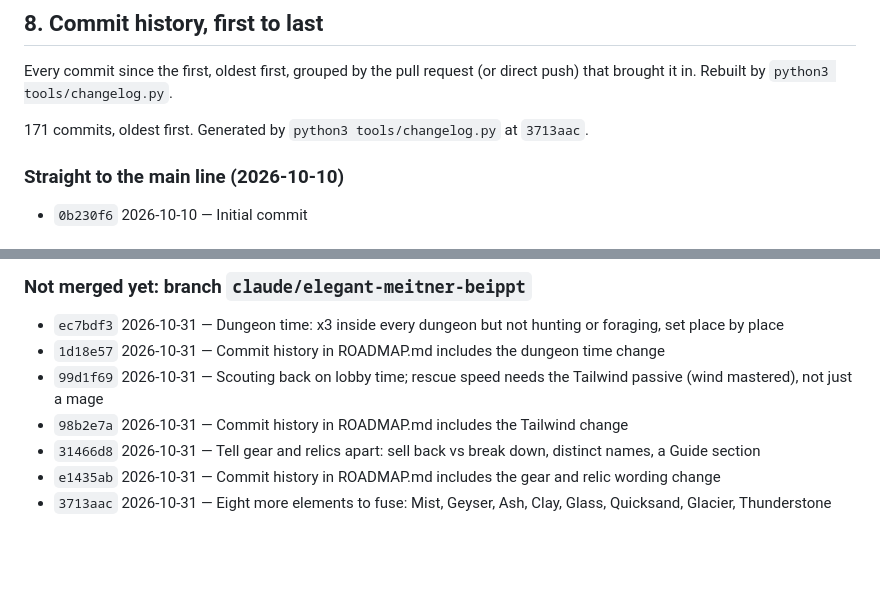
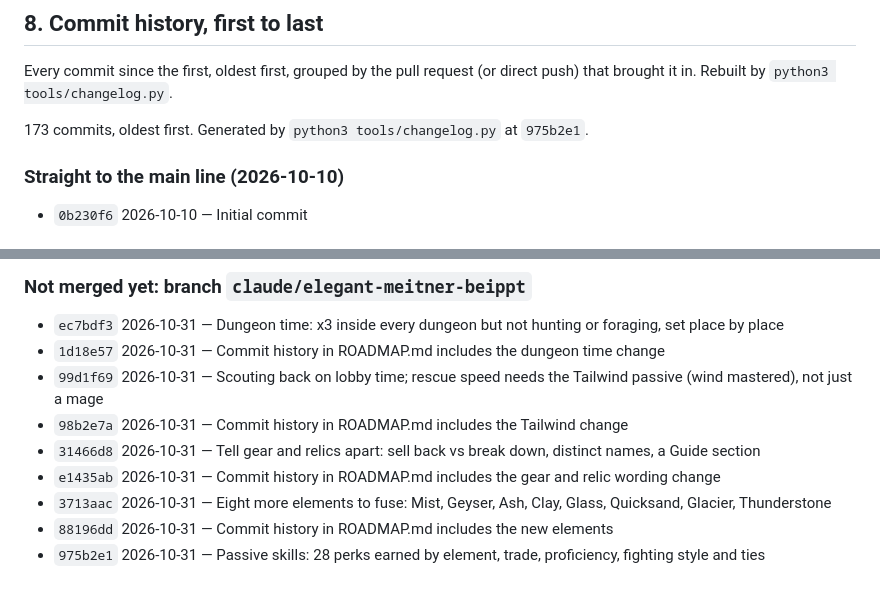
Before and after one commit to SpaRroW410/slime_gacha_game, a Markdown page: docs/ROADMAP.md, 2 parts joined by grey strips. Drawn GitHub-style; blank space fills up the shorter version.

Commit message:
Commit history in ROADMAP.md includes the passive skills
Co-Authored-By: Claude Sonnet 5.5 <noreply@anthropic.com>
Claude-Session: https://claude.ai/code/session_01XnAaPERmqg7fTvEAgm3DYo

```diff
--- a/docs/ROADMAP.md
+++ b/docs/ROADMAP.md
@@ -748,7 +748,7 @@ Every commit since the first, oldest first, grouped by the pull request (or dire
 
 <!-- changelog:start -->
 
-171 commits, oldest first. Generated by `python3 tools/changelog.py` at `3713aac`.
+173 commits, oldest first. Generated by `python3 tools/changelog.py` at `975b2e1`.
 
 ### Straight to the main line (2026-10-10)
 
@@ -1004,5 +1004,7 @@ Every commit since the first, oldest first, grouped by the pull request (or dire
 - `31466d8` 2026-10-31 — Tell gear and relics apart: sell back vs break down, distinct names, a Guide section
 - `e1435ab` 2026-10-31 — Commit history in ROADMAP.md includes the gear and relic wording change
 - `3713aac` 2026-10-31 — Eight more elements to fuse: Mist, Geyser, Ash, Clay, Glass, Quicksand, Glacier, Thunderstone
+- `88196dd` 2026-10-31 — Commit history in ROADMAP.md includes the new elements
+- `975b2e1` 2026-10-31 — Passive skills: 28 perks earned by element, trade, proficiency, fighting style and ties
 
 <!-- changelog:end -->
```
